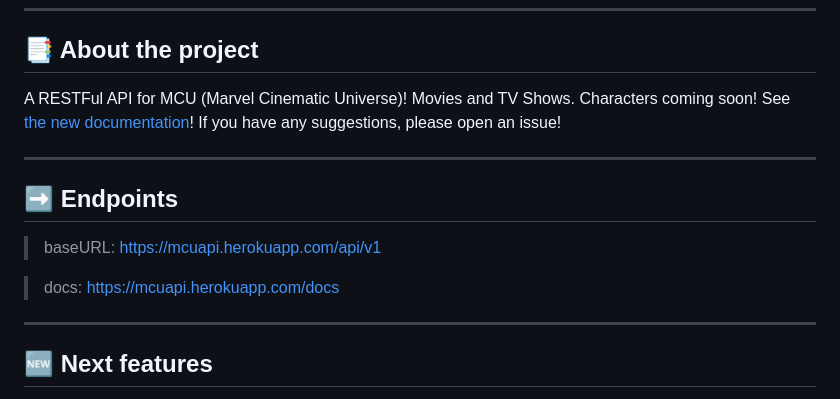
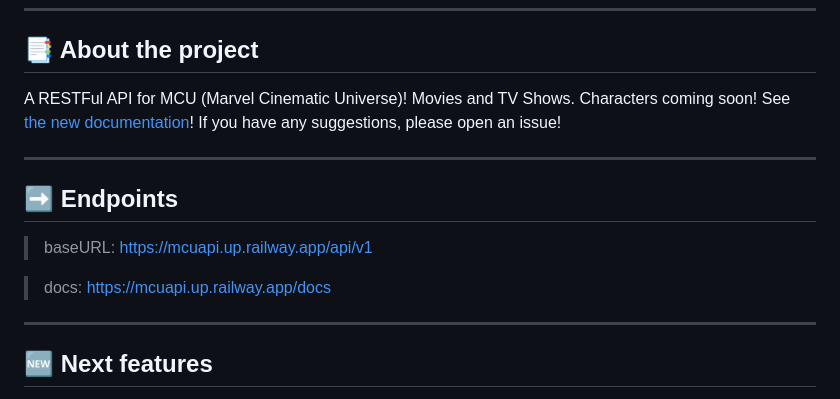
Before and after one commit to AugustoMarcelo/mcuapi, a Markdown page: README.md, the part around one of its changes. Rendered like a GitHub page.

Commit message:
Move host to railway

```diff
--- a/README.md
+++ b/README.md
@@ -14,9 +14,9 @@ ___
 
 ## ➡ Endpoints <a name="endpoint"></a>
 
-> baseURL: https://mcuapi.herokuapp.com/api/v1
+> baseURL: https://mcuapi.up.railway.app/api/v1
 
-> docs: https://mcuapi.herokuapp.com/docs
+> docs: https://mcuapi.up.railway.app/docs
 ---
 
 ## 🆕 Next features <a name="next-features"></a>
```
Also changed, not shown: other parts of README.md (+1 -1 lines).
